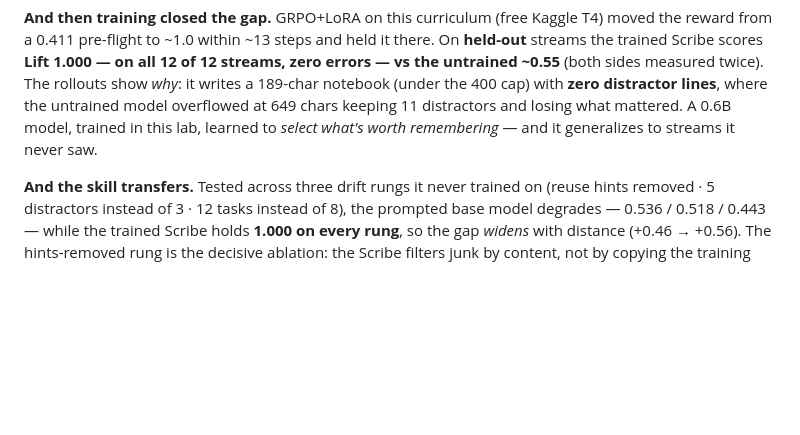
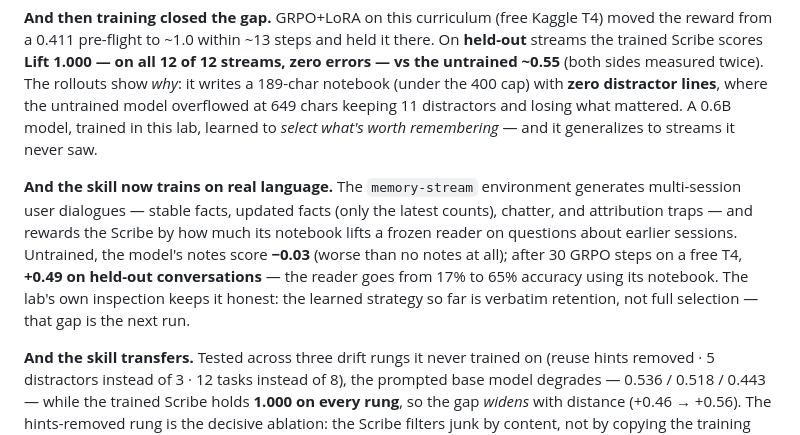
Before and after one commit to khwahish1509/RLPost, a Markdown page: README.md, the part around the change. Rendered like a GitHub page; blank space fills up the shorter version.

Commit message:
S3 results: conversational memory training works (-0.03 -> +0.49 held-out)
30 GRPO steps on memory-stream, completed inside the Kaggle wall. Held-out
verdict at n=12: Lift -0.028 -> +0.486; the reader goes 0.167 -> 0.653 from
the trained notebooks. Mechanism inspected honestly: the learned strategy is
verbatim retention (beats the untrained model's fact-dropping, still keeps
traps), so the remaining headroom is the selection skill — next run tightens
the cap and lengthens streams to force it.

```diff
--- a/README.md
+++ b/README.md
@@ -128,6 +128,16 @@ overflowed at 649 chars keeping 11 distractors and losing what mattered. A
 0.6B model, trained in this lab, learned to *select what's worth remembering* —
 and it generalizes to streams it never saw.
 
+**And the skill now trains on real language.** The `memory-stream` environment
+generates multi-session user dialogues — stable facts, updated facts (only the
+latest counts), chatter, and attribution traps — and rewards the Scribe by how
+much its notebook lifts a frozen reader on questions about earlier sessions.
+Untrained, the model's notes score **−0.03** (worse than no notes at all);
+after 30 GRPO steps on a free T4, **+0.49 on held-out conversations** — the
+reader goes from 17% to 65% accuracy using its notebook. The lab's own
+inspection keeps it honest: the learned strategy so far is verbatim retention,
+not full selection — that gap is the next run.
+
 **And the skill transfers.** Tested across three drift rungs it never trained
 on (reuse hints removed · 5 distractors instead of 3 · 12 tasks instead of 8),
 the prompted base model degrades — 0.536 / 0.518 / 0.443 — while the trained
```
Also changed, not shown: PLAN.md (+2 -0 lines).
